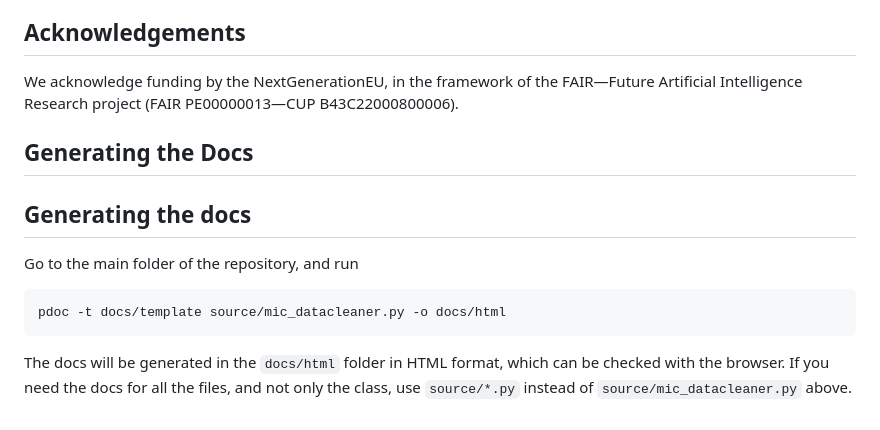
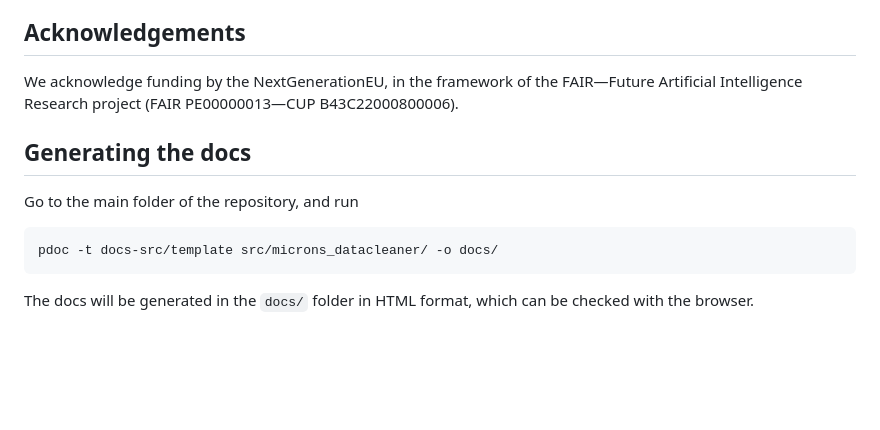
Before and after one commit to MICrONS-Milano-CoLab/MICrONS-datacleaner, a Markdown page: README.md, the part around the change printed below. Rendered like a GitHub page; blank space fills up the shorter version.

````diff
--- a/README.md
+++ b/README.md
@@ -103,14 +104,12 @@ Our unit table is constructed by integrating information from the following pape
 We acknowledge funding by the NextGenerationEU, in the framework of the FAIR—Future Artificial Intelligence Research project (FAIR PE00000013—CUP B43C22000800006).
 
 
-## Generating the Docs
-
 ## Generating the docs
 
 Go to the main folder of the repository, and run
 
 ```
-pdoc -t docs/template source/mic_datacleaner.py -o docs/html
+pdoc -t docs-src/template src/microns_datacleaner/ -o docs/
 ```
 
-The docs will be generated in the `docs/html` folder in HTML format, which can be checked with the browser. If you need the docs for all the files, and not only the class, use `source/*.py` instead of `source/mic_datacleaner.py` above.
+The docs will be generated in the `docs/` folder in HTML format, which can be checked with the browser.
````
Also changed, not shown: other parts of README.md (+2 -1 lines), docs-src/docs_main.md (+16 -14 lines).
